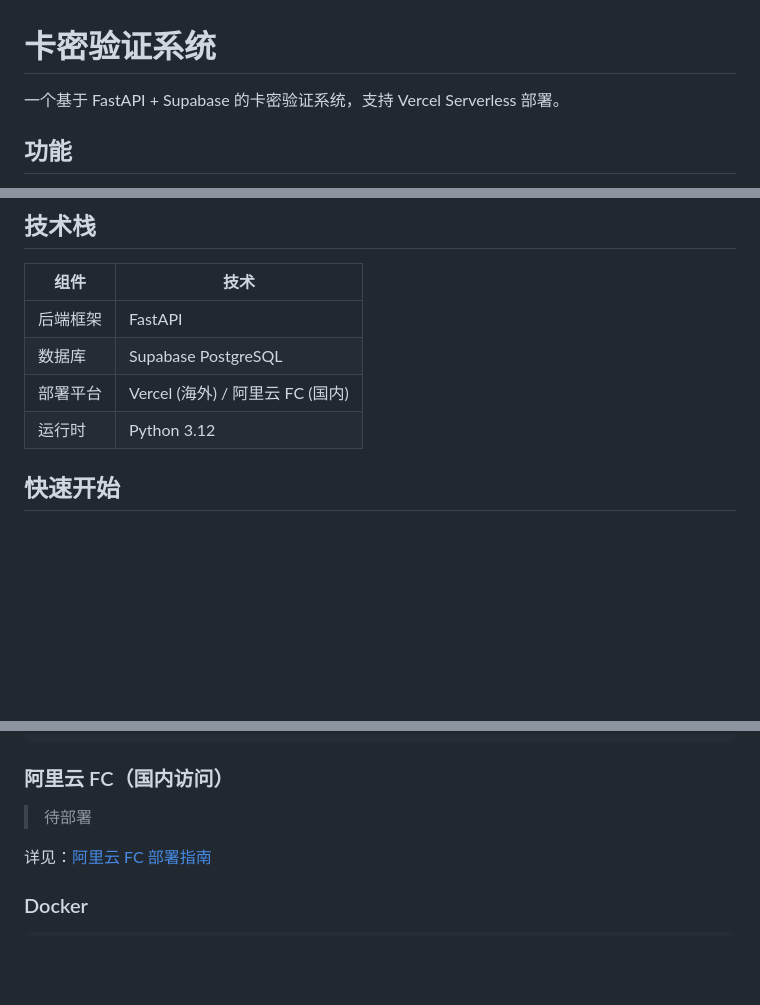
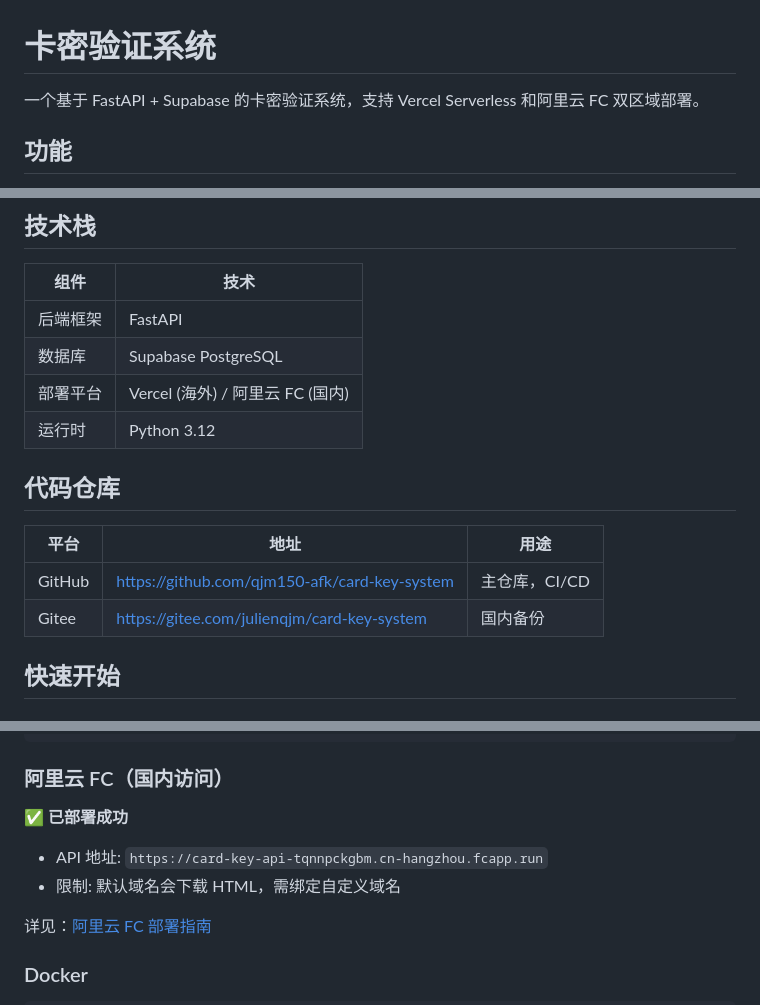
Before and after one commit to qjm150-afk/card-key-system, a Markdown page: README.md, 3 parts joined by grey strips. GitHub-like rendering; blank space fills up the shorter version.

Commit message:
docs: 更新 README.md 添加 Gitee 仓库和部署状态

```diff
--- a/README.md
+++ b/README.md
@@ -1,6 +1,6 @@
 # 卡密验证系统
 
-一个基于 FastAPI + Supabase 的卡密验证系统，支持 Vercel Serverless 部署。
+一个基于 FastAPI + Supabase 的卡密验证系统，支持 Vercel Serverless 和阿里云 FC 双区域部署。
 
 ## 功能
 
@@ -19,6 +19,13 @@
 | 数据库 | Supabase PostgreSQL |
 | 部署平台 | Vercel (海外) / 阿里云 FC (国内) |
 | 运行时 | Python 3.12 |
+
+## 代码仓库
+
+| 平台 | 地址 | 用途 |
+|------|------|------|
+| GitHub | https://github.com/qjm150-afk/card-key-system | 主仓库，CI/CD |
+| Gitee | https://gitee.com/julienqjm/card-key-system | 国内备份 |
 
 ## 快速开始
 
@@ -73,7 +80,10 @@ vercel --prod
 
 ### 阿里云 FC（国内访问）
 
-> 待部署
+✅ **已部署成功**
+
+- API 地址: `https://card-key-api-tqnnpckgbm.cn-hangzhou.fcapp.run`
+- 限制: 默认域名会下载 HTML，需绑定自定义域名
 
 详见：[阿里云 FC 部署指南](docs/deploy/aliyun-fc-deploy.md)
 
```
